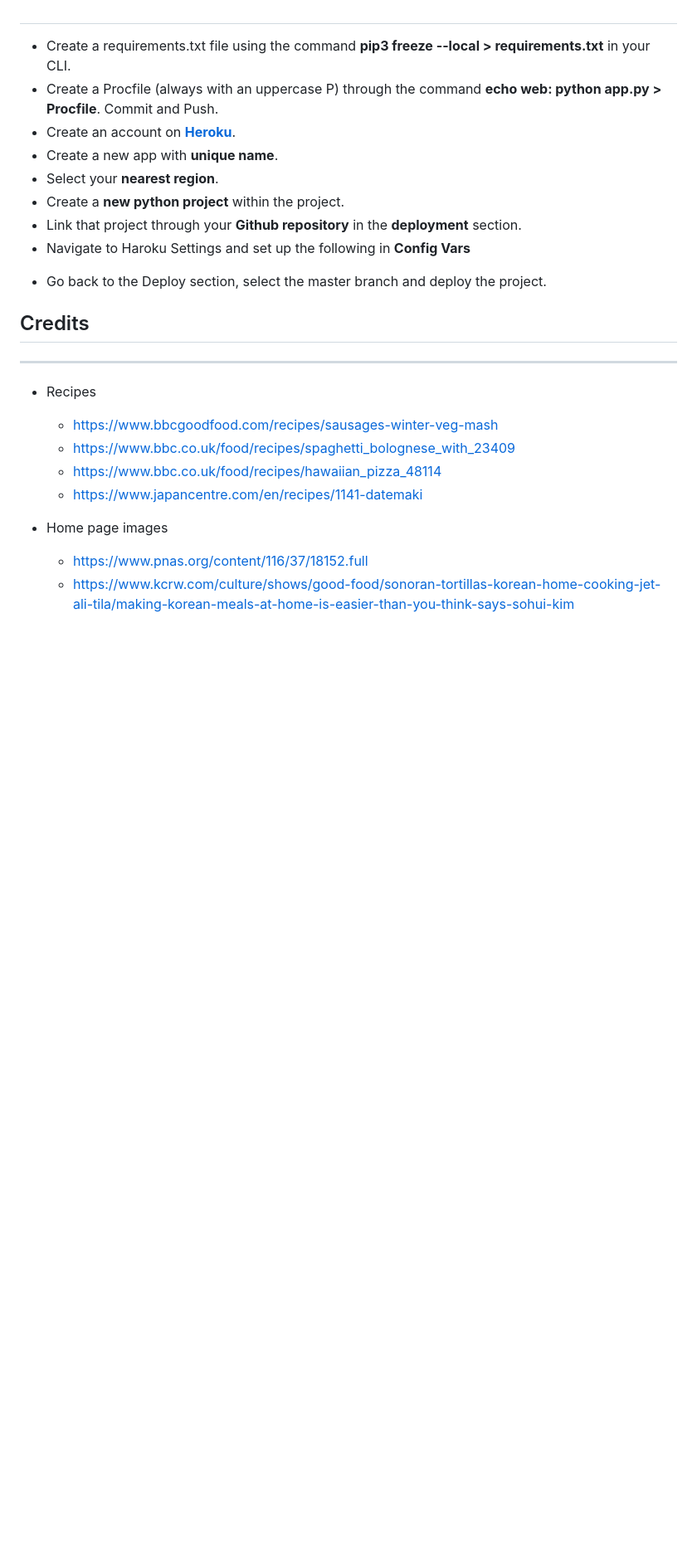
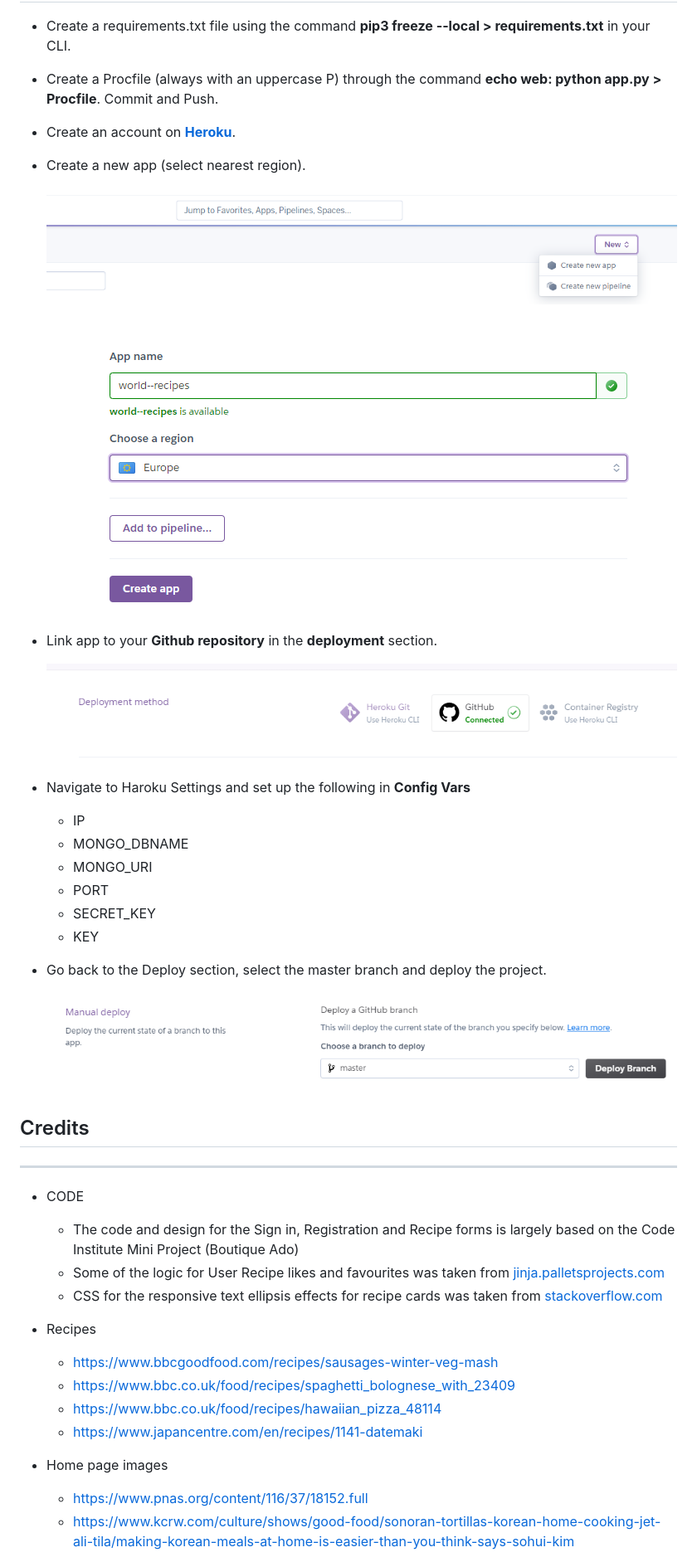
Before and after one commit to Code-Institute-Submissions/phil-griffith-world_recipes_AprResub, a Markdown page: README.md, the part around the change printed below. Shown: that part at 83% size. GitHub-like rendering; pictures changed too: documents/images/Heroku_new_app.png (added), documents/images/Heroku_new_app2.png (added), documents/images/Heroku_new_app3.png (added); blank space fills up the shorter version.

```diff
--- a/README.md
+++ b/README.md
@@ -390,11 +370,24 @@ As admin user:
 - Create a requirements.txt file using the command **pip3 freeze --local > requirements.txt** in your CLI.
 - Create a Procfile (always with an uppercase P) through the command **echo web: python app.py > Procfile**. Commit and Push.
 - Create an account on [**Heroku**](https://www.heroku.com/home).
-- Create a new app with **unique name**.
-- Select your **nearest region**.
-- Create a **new python project** within the project.
-- Link that project through your **Github repository** in the **deployment** section.
+- Create a new app (select nearest region).
+
+    ![](documents/images/Heroku_new_app.png)
+
+    ![](documents/images/Heroku_new_app2.png)
+
+- Link app to your **Github repository** in the **deployment** section.
+
+     ![](documents/images/Heroku_new_app3.png)
+
 - Navigate to Haroku Settings and set up the following in **Config Vars**
+
+    * IP
+    * MONGO_DBNAME
+    * MONGO_URI
+    * PORT
+    * SECRET_KEY
+    * KEY
 
 
 
@@ -402,10 +395,18 @@ As admin user:
 
 * Go back to the Deploy section, select the master branch and deploy the project.
 
+    ![](documents/images/Heroku_new_app4.png)
+
 
 <a name="credits"></a>
 ## Credits ##
 ---
+
+* CODE
+    * The code and design for the Sign in, Registration and Recipe forms is largely based on the Code Institute Mini Project (Boutique Ado)
+    * Some of the logic for User Recipe likes and favourites was taken from [jinja.palletsprojects.com](https://jinja.palletsprojects.com/en/2.10.x/templates/#assignments)
+    * CSS for the responsive text ellipsis effects for recipe cards was taken from [stackoverflow.com](https://stackoverflow.com/questions/33058004/applying-an-ellipsis-to-multiline-text)
+
 
 * Recipes
     * https://www.bbcgoodfood.com/recipes/sausages-winter-veg-mash
```
Also changed, not shown: other parts of README.md (+9 -29 lines), documents/testing.md (+19 -0 lines), documents/images/error404.png (added).
